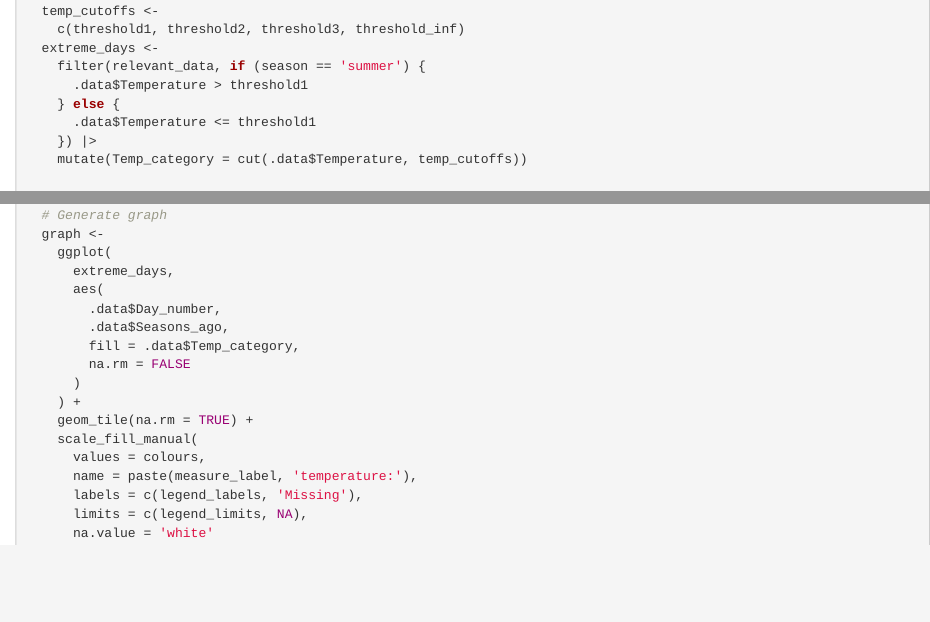
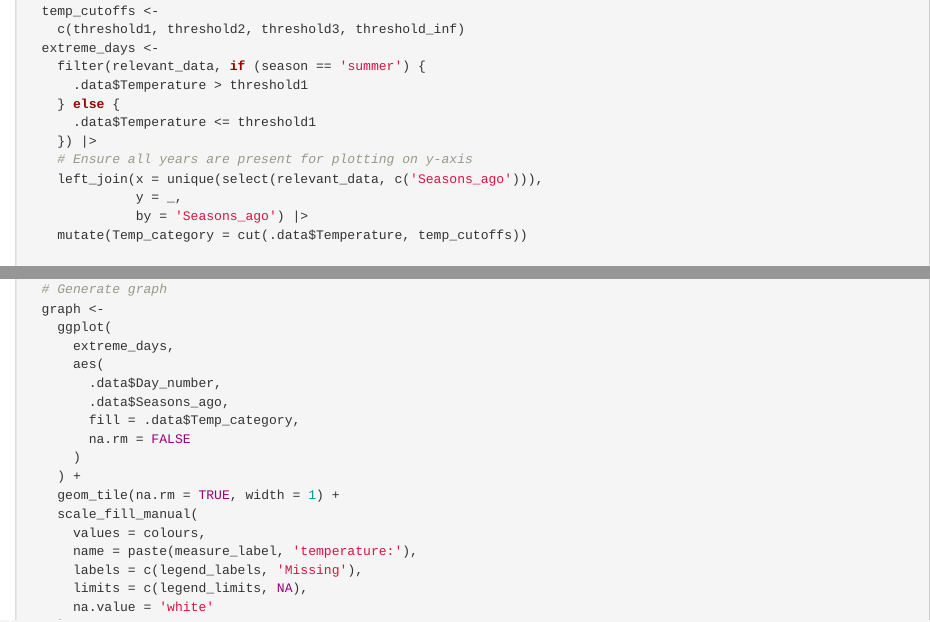
Before and after one commit to a-s-russo/austemp, an R Markdown document (dev/flat_minimal_package.Rmd): the page in a window 1100 px wide, from 12220 px down, and a second part further down, joined at a grey line. Rendered offline with R 4.5, knitr and Pandoc, with nearby package versions; code that draws random numbers runs with fixed seeds of ours.

Commit message:
Fix tile widths and year display on graph

```diff
--- a/dev/flat_minimal_package.Rmd
+++ b/dev/flat_minimal_package.Rmd
@@ -655,6 +655,10 @@ plot_temperatures <- function(data,
     } else {
       .data$Temperature <= threshold1
     }) |>
+    # Ensure all years are present for plotting on y-axis
+    left_join(x = unique(select(relevant_data, c('Seasons_ago'))),
+              y = _,
+              by = 'Seasons_ago') |>
     mutate(Temp_category = cut(.data$Temperature, temp_cutoffs))
 
   # Abort if dataset is empty
@@ -781,7 +785,7 @@ plot_temperatures <- function(data,
         na.rm = FALSE
       )
     ) +
-    geom_tile(na.rm = TRUE) +
+    geom_tile(na.rm = TRUE, width = 1) +
     scale_fill_manual(
       values = colours,
       name = paste(measure_label, 'temperature:'),
```
Also changed, not shown: R/download_temperatures.R (+5 -1 lines).
